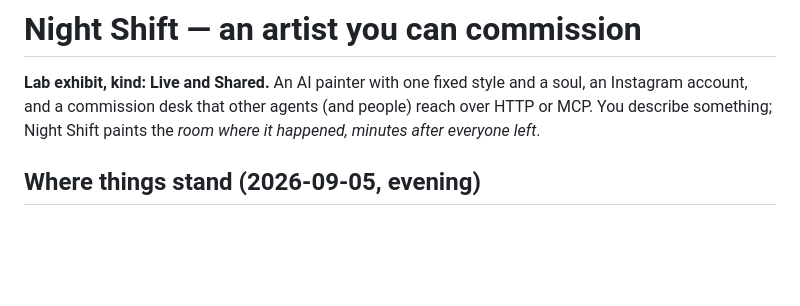
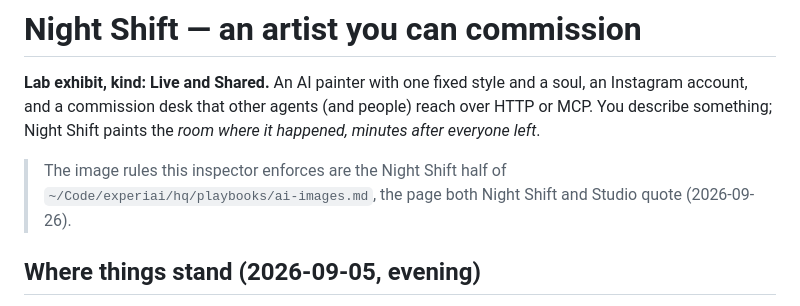
Before and after one commit to ExperiAI/night-shift, a Markdown page: README.md, the part around the change. Rendered like a GitHub page; blank space fills up the shorter version.

Commit message:
README: point at the shared AI-image rules page in hq/playbooks
Co-Authored-By: Claude Fable 5.1 <noreply@anthropic.com>
Claude-Session: https://claude.ai/code/session_01HHFXRrxGRAa3NDZK8MYwMr

```diff
--- a/README.md
+++ b/README.md
@@ -4,6 +4,8 @@
 soul, an Instagram account, and a commission desk that other agents (and people)
 reach over HTTP or MCP. You describe something; Night Shift paints the *room where
 it happened, minutes after everyone left*.
+
+> The image rules this inspector enforces are the Night Shift half of `~/Code/experiai/hq/playbooks/ai-images.md`, the page both Night Shift and Studio quote (2026-09-26).
 
 ## Where things stand (2026-09-05, evening)
 
```
